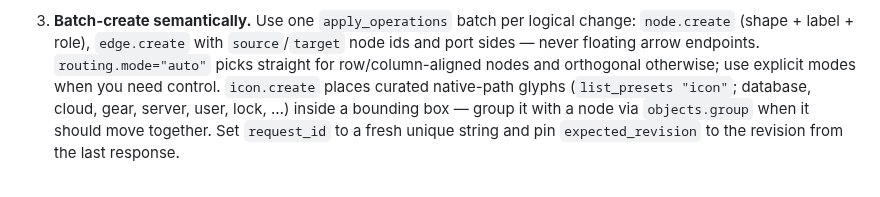
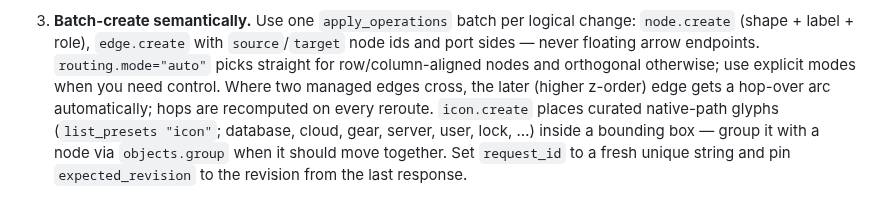
Before and after one commit to LHaiC/ipe-bandcraft, a Markdown page: skills/academic-figure/SKILL.md, the part around the change. Rendered like a GitHub page.

```diff
--- a/skills/academic-figure/SKILL.md
+++ b/skills/academic-figure/SKILL.md
@@ -33,6 +33,8 @@ around it.
    `source`/`target` node ids and port sides — never floating arrow
    endpoints. `routing.mode="auto"` picks straight for row/column-aligned
    nodes and orthogonal otherwise; use explicit modes when you need control.
+   Where two managed edges cross, the later (higher z-order) edge gets a
+   hop-over arc automatically; hops are recomputed on every reroute.
    `icon.create` places curated native-path glyphs (`list_presets "icon"`;
    database, cloud, gear, server, user, lock, …) inside a bounding box —
    group it with a node via `objects.group` when it should move together.
```
Also changed, not shown: README.md (+4 -3 lines), docs/acceptance-report.md (+4 -3 lines), docs/demo_hops.png (added), 4 other files.
